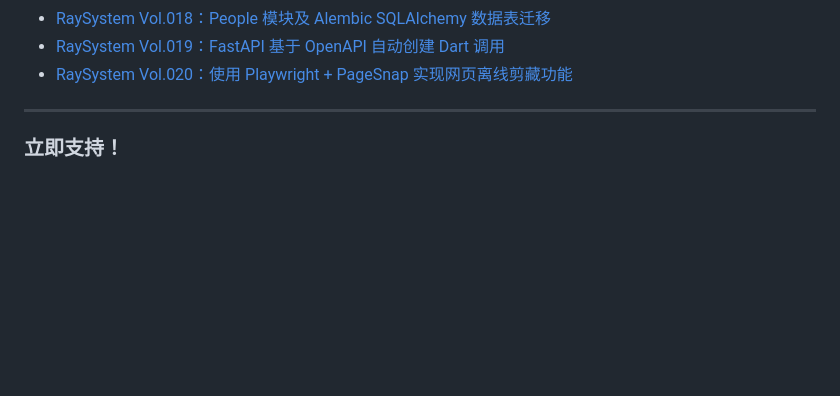
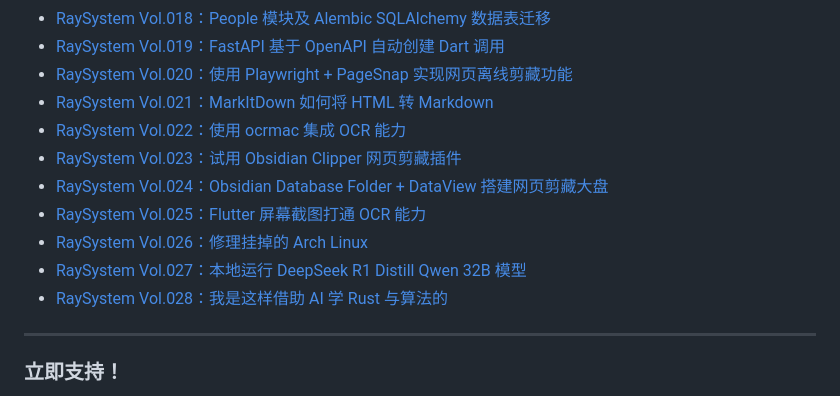
Before and after one commit to maxiee/RaySystem, a Markdown page: README.md, the part around the change. GitHub-like rendering; blank space fills up the shorter version.

Commit message:
Update README.md: add new entries for RaySystem Vol.021 to Vol.028

```diff
--- a/README.md
+++ b/README.md
@@ -69,6 +69,14 @@ RaySystem 由多个核心模块组成，实现位于 `raysystem` 的 `modules`
 - [RaySystem Vol.018：People 模块及 Alembic SQLAlchemy 数据表迁移](https://mp.weixin.qq.com/s/mEZZ5SPqL-5PsgyzlShS4w)
 - [RaySystem Vol.019：FastAPI 基于 OpenAPI 自动创建 Dart 调用](https://mp.weixin.qq.com/s/JBFfJ1qRkObR-0r3TrMLsQ)
 - [RaySystem Vol.020：使用 Playwright + PageSnap 实现网页离线剪藏功能](https://mp.weixin.qq.com/s/DgIACDjd2opjET58k9W7GQ)
+- [RaySystem Vol.021：MarkItDown 如何将 HTML 转 Markdown](https://mp.weixin.qq.com/s/Yaii8PEDt2pOm5PxwuDGzA)
+- [RaySystem Vol.022：使用 ocrmac 集成 OCR 能力](https://mp.weixin.qq.com/s/i39vzNrEIcnpA-xE3Fvr4g)
+- [RaySystem Vol.023：试用 Obsidian Clipper 网页剪藏插件](https://mp.weixin.qq.com/s/LcemfRsEvz01Ix4kAszaBw)
+- [RaySystem Vol.024：Obsidian Database Folder + DataView 搭建网页剪藏大盘](https://mp.weixin.qq.com/s/O4_oLqpZAWZZpr4dBWWG6Q)
+- [RaySystem Vol.025：Flutter 屏幕截图打通 OCR 能力](https://mp.weixin.qq.com/s/8VzHAsnKRaTttS13ZwXYcA)
+- [RaySystem Vol.026：修理挂掉的 Arch Linux](https://mp.weixin.qq.com/s/e9a-qwc5hu2XVltbZg0skQ)
+- [RaySystem Vol.027：本地运行 DeepSeek R1 Distill Qwen 32B 模型](https://mp.weixin.qq.com/s/ZGq4M31eb8_sUgZN8iW9Dg)
+- [RaySystem Vol.028：我是这样借助 AI 学 Rust 与算法的](https://mp.weixin.qq.com/s/HwkQfH9bAHBMNJKZtaHEEA)
 
 ---
 
```
